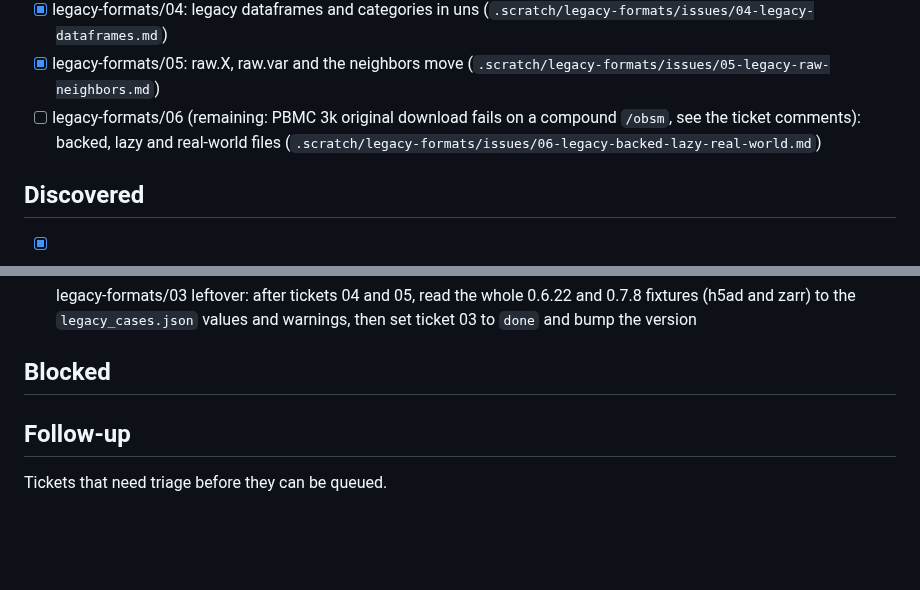
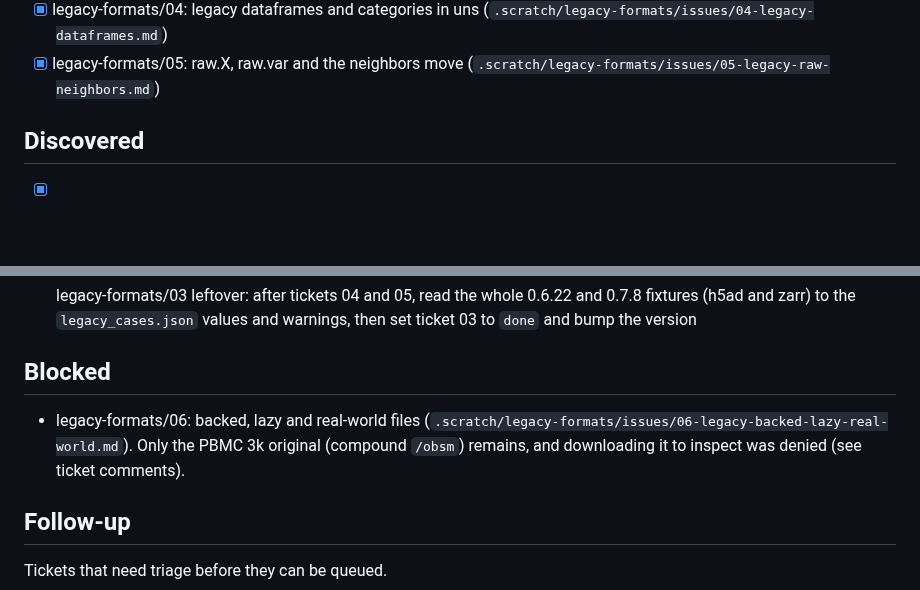
Before and after one commit to lazappi/R-anndata-claude, a Markdown page: fix_plan.md, 2 parts joined by grey strips. GitHub-like rendering; blank space fills up the shorter version.

Commit message:
📝 Block legacy-formats/06 on the denied PBMC 3k download
Co-Authored-By: Claude Sonnet 5.5 <noreply@anthropic.com>

```diff
--- a/fix_plan.md
+++ b/fix_plan.md
@@ -130,7 +130,6 @@ The human owns the order of the Queue.
 - [x] legacy-formats/03: unencoded Elements and h5sparse groups (`.scratch/legacy-formats/issues/03-unencoded-elements.md`), whole-fixture comparison moved to Discovered
 - [x] legacy-formats/04: legacy dataframes and categories in uns (`.scratch/legacy-formats/issues/04-legacy-dataframes.md`)
 - [x] legacy-formats/05: raw.X, raw.var and the neighbors move (`.scratch/legacy-formats/issues/05-legacy-raw-neighbors.md`)
-- [ ] legacy-formats/06 (remaining: PBMC 3k original download fails on a compound `/obsm`, see the ticket comments): backed, lazy and real-world files (`.scratch/legacy-formats/issues/06-legacy-backed-lazy-real-world.md`)
 
 ## Discovered
 
@@ -177,6 +176,8 @@ The human owns the order of the Queue.
 - [x] legacy-formats/03 leftover: after tickets 04 and 05, read the whole 0.6.22 and 0.7.8 fixtures (h5ad and zarr) to the `legacy_cases.json` values and warnings, then set ticket 03 to `done` and bump the version
 ## Blocked
 
+- legacy-formats/06: backed, lazy and real-world files (`.scratch/legacy-formats/issues/06-legacy-backed-lazy-real-world.md`). Only the PBMC 3k original (compound `/obsm`) remains, and downloading it to inspect was denied (see ticket comments).
+
 ## Follow-up
 
 Tickets that need triage before they can be queued.
```
Also changed, not shown: 1 other file.
